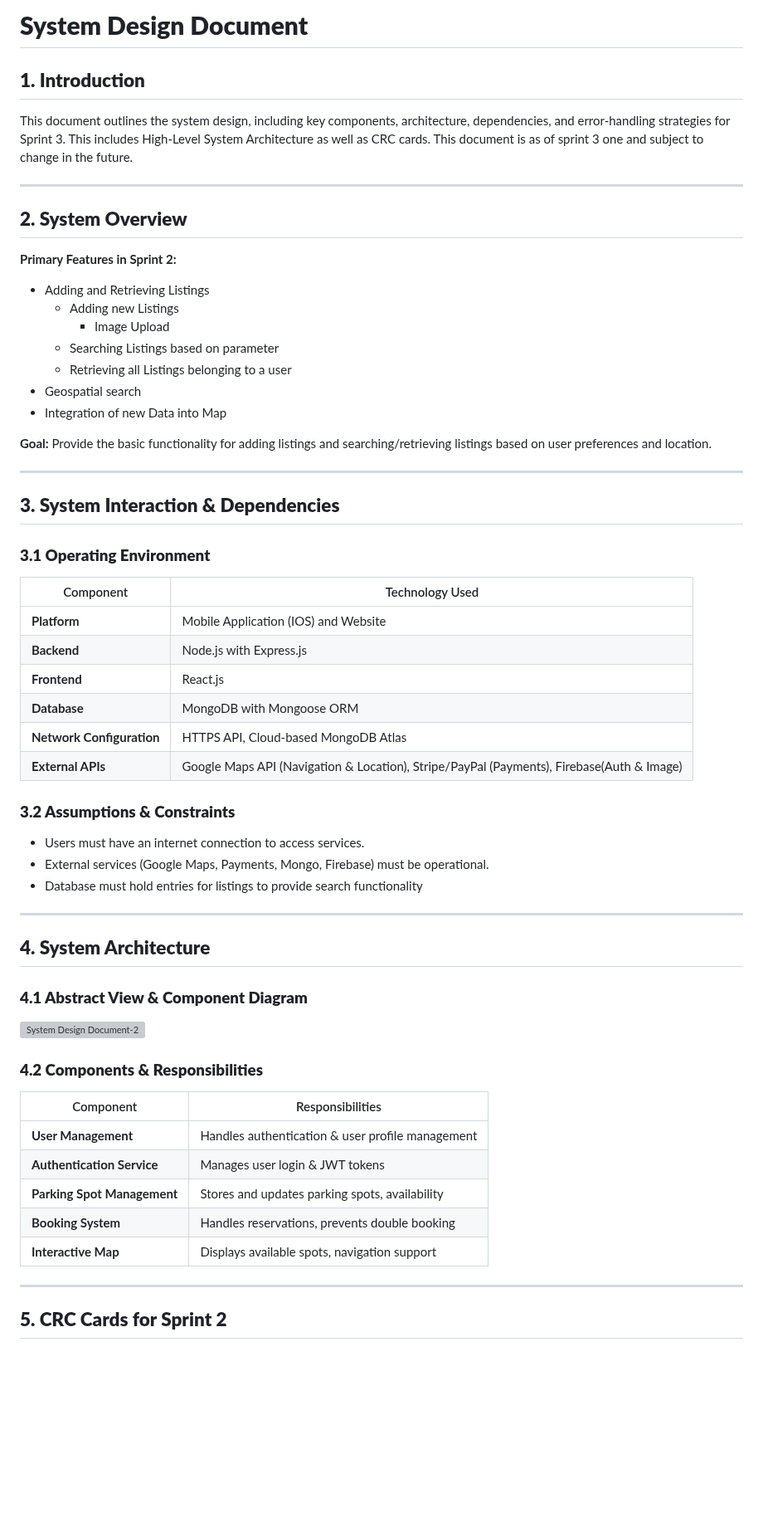
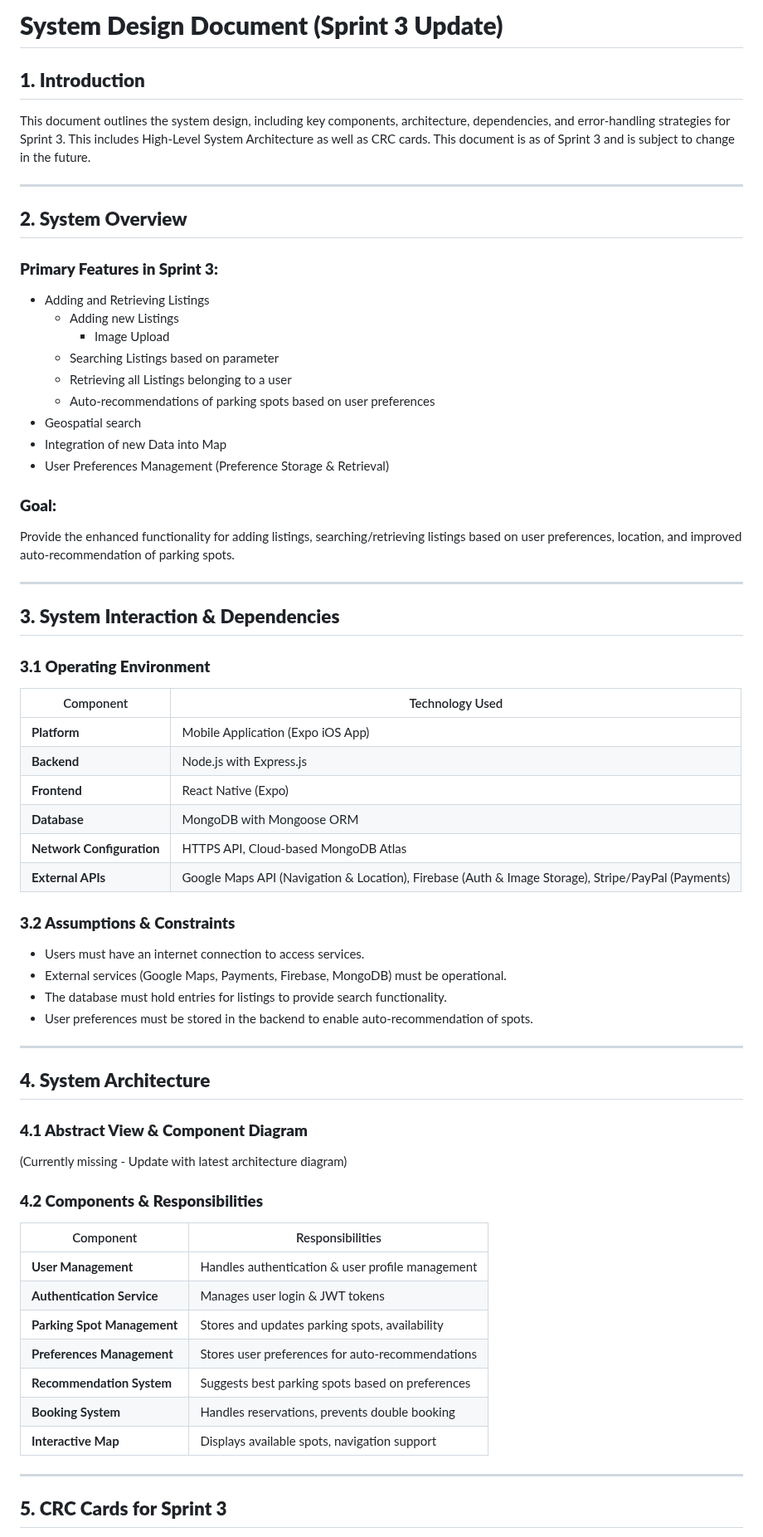
Before and after one commit to Phalanyx/SparkPark, a Markdown page: doc/sprint3/SystemDesignDocument.md, the part around one of its changes. Shown at 83% size. Drawn GitHub-style; blank space fills up the shorter version; grey boxes are pictures that could not be loaded.

```diff
--- a/doc/sprint3/SystemDesignDocument.md
+++ b/doc/sprint3/SystemDesignDocument.md
@@ -1,26 +1,28 @@
-# **System Design Document**
+
+
+# **System Design Document (Sprint 3 Update)**
 
 ## **1. Introduction**
 
-This document outlines the system design, including key components, architecture, dependencies,
-and error-handling strategies for Sprint 3. This includes High-Level System Architecture as well
-as CRC cards. This document is as of sprint 3 one and subject to change in the future.
+This document outlines the system design, including key components, architecture, dependencies, and error-handling strategies for Sprint 3. This includes High-Level System Architecture as well as CRC cards. This document is as of Sprint 3 and is subject to change in the future.
 
 ---
 
 ## **2. System Overview**
 
-**Primary Features in Sprint 2:**
-  - Adding and Retrieving Listings
+### **Primary Features in Sprint 3:**
+- Adding and Retrieving Listings
     - Adding new Listings
-      - Image Upload
+        - Image Upload
     - Searching Listings based on parameter
     - Retrieving all Listings belonging to a user
-  - Geospatial search
-  - Integration of new Data into Map
+    - Auto-recommendations of parking spots based on user preferences
+- Geospatial search
+- Integration of new Data into Map
+- User Preferences Management (Preference Storage & Retrieval)
 
-**Goal:** Provide the basic functionality for adding listings and searching/retrieving listings
-based on user preferences and location.
+### **Goal:**
+Provide the enhanced functionality for adding listings, searching/retrieving listings based on user preferences, location, and improved auto-recommendation of parking spots.
 
 ---
 
@@ -30,18 +32,19 @@ based on user preferences and location.
 
 | Component                 | Technology Used                                                                           |
 | ------------------------- |-------------------------------------------------------------------------------------------|
-| **Platform**              | Mobile Application (IOS) and Website                                                      |
+| **Platform**              | Mobile Application (Expo iOS App)                                                         |
 | **Backend**               | Node.js with Express.js                                                                   |
-| **Frontend**              | React.js                                                                                  |
+| **Frontend**              | React Native (Expo)                                                                       |
 | **Database**              | MongoDB with Mongoose ORM                                                                 |
 | **Network Configuration** | HTTPS API, Cloud-based MongoDB Atlas                                                      |
-| **External APIs**         | Google Maps API (Navigation & Location), Stripe/PayPal (Payments), Firebase(Auth & Image) |
+| **External APIs**         | Google Maps API (Navigation & Location), Firebase (Auth & Image Storage), Stripe/PayPal (Payments) |
 
 ### **3.2 Assumptions & Constraints**
 
 - Users must have an internet connection to access services.
-- External services (Google Maps, Payments, Mongo, Firebase) must be operational.
-- Database must hold entries for listings to provide search functionality
+- External services (Google Maps, Payments, Firebase, MongoDB) must be operational.
+- The database must hold entries for listings to provide search functionality.
+- User preferences must be stored in the backend to enable auto-recommendation of spots.
 
 ---
 
@@ -49,19 +52,21 @@ based on user preferences and location.
 
 ### **4.1 Abstract View & Component Diagram**
 
-![System Design Document-2](https://github.com/user-attachments/assets/5dce640f-2461-46b9-9f55-6438f5ef2679)
+(Currently missing - Update with latest architecture diagram)
 
 ### **4.2 Components & Responsibilities**
 
-| Component                   | Responsibilities                                 |
+| Component                   | Responsibilities                                  |
 | --------------------------- | ------------------------------------------------ |
 | **User Management**         | Handles authentication & user profile management |
 | **Authentication Service**  | Manages user login & JWT tokens                  |
 | **Parking Spot Management** | Stores and updates parking spots, availability   |
+| **Preferences Management**  | Stores user preferences for auto-recommendations |
+| **Recommendation System**   | Suggests best parking spots based on preferences |
 | **Booking System**          | Handles reservations, prevents double booking    |
 | **Interactive Map**         | Displays available spots, navigation support     |
 
 ---
 
-## **5. CRC Cards for Sprint 2**
+## **5. CRC Cards for Sprint 3**
 
```
Also changed, not shown: other parts of doc/sprint3/SystemDesignDocument.md (+20 -14 lines).
